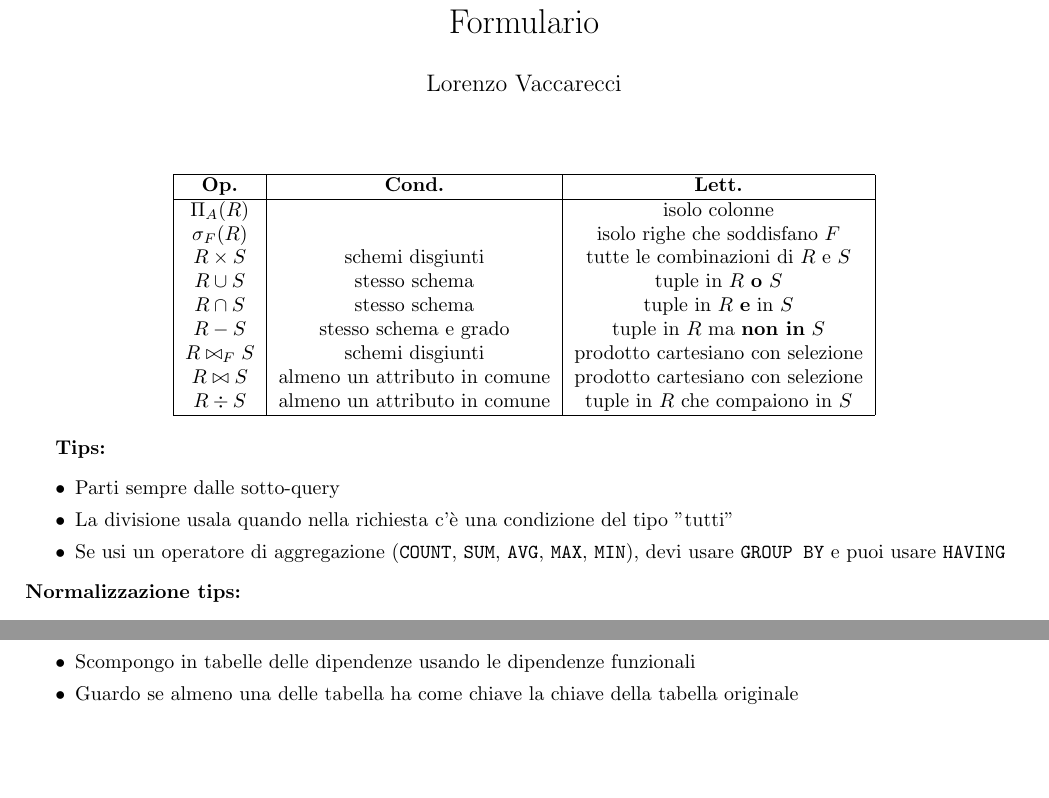
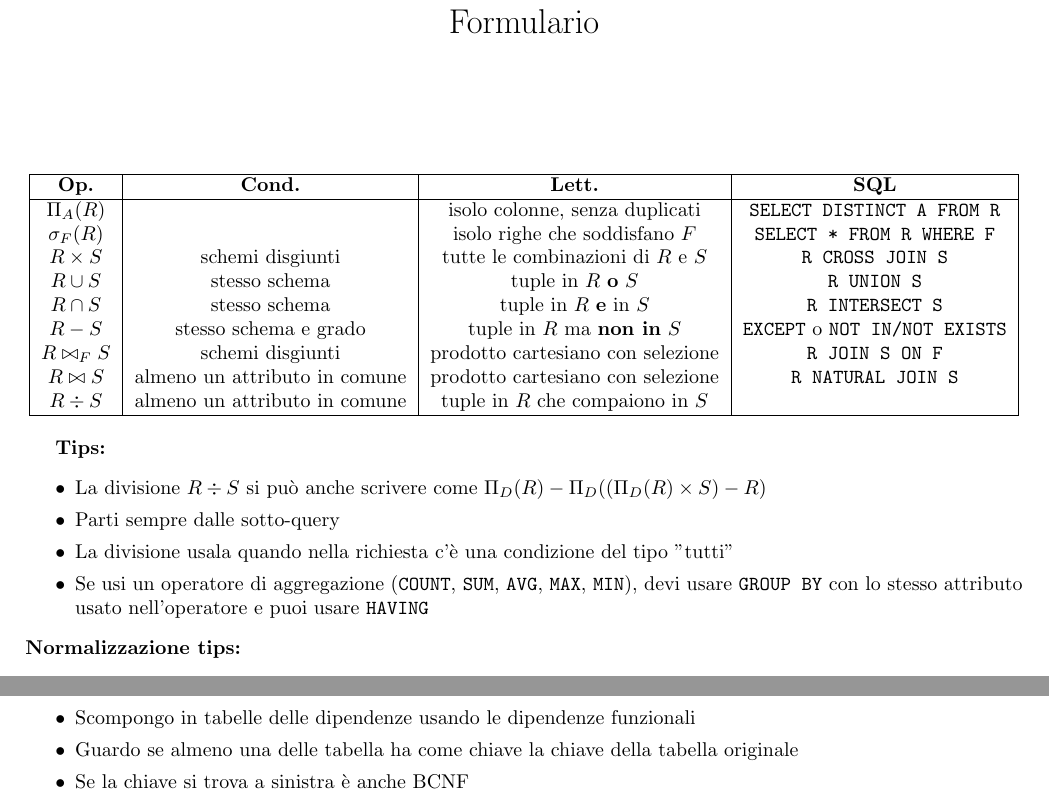
Before and after one commit to GekkeijuITA/BD, a LaTeX document (Formulario.tex): two parts of the page, joined at a grey line, cut so that both start at the same text, the shorter picture padded with empty space. Compiled offline with pdfLaTeX.

Commit message:
Modifica Formulario
Aggiunti gli equivalenti SQL degli operatori dell'algebra relazionale

```diff
--- a/Formulario.tex
+++ b/Formulario.tex
@@ -8,8 +8,6 @@
 \let\olditemize\itemize
 \renewcommand\itemize{\olditemize\setlength\itemsep{0em}}
 
-\author{Lorenzo Vaccarecci}
-
 \title{Formulario}
 \date{}
 
@@ -17,27 +15,28 @@
 \maketitle
 \begin{table}[h]
     \centering
-    \begin{tabular}{|c|c|c|}
+    \begin{tabular}{|c|c|c|c|}
         \hline
-        \textbf{Op.} & \textbf{Cond.} & \textbf{Lett.}\\
+        \textbf{Op.} & \textbf{Cond.} & \textbf{Lett.} & \textbf{SQL}\\
         \hline
-        $\Pi_{A}(R)$ &  & isolo colonne\\
-        $\sigma_{F}(R)$ &  & isolo righe che soddisfano $F$\\
-        $R \times S$ & schemi disgiunti & tutte le combinazioni di $R$ e $S$\\
-        $R \cup S$ & stesso schema & tuple in $R$ \textbf{o} $S$\\
-        $R \cap S$ & stesso schema & tuple in $R$ \textbf{e} in $S$\\
-        $R - S$ & stesso schema e grado & tuple in $R$ ma \textbf{non in} $S$\\
-        $R \bowtie_{F} S$ & schemi disgiunti & prodotto cartesiano con selezione\\
-        $R \bowtie S$ & almeno un attributo in comune & prodotto cartesiano con selezione\\
-        $R \div S$ & almeno un attributo in comune & tuple in $R$ che compaiono in $S$\\
+        $\Pi_{A}(R)$ &  & isolo colonne, senza duplicati & \texttt{SELECT DISTINCT A FROM R}\\
+        $\sigma_{F}(R)$ &  & isolo righe che soddisfano $F$ & \texttt{SELECT * FROM R WHERE F}\\
+        $R \times S$ & schemi disgiunti & tutte le combinazioni di $R$ e $S$ & \texttt{R CROSS JOIN S}\\
+        $R \cup S$ & stesso schema & tuple in $R$ \textbf{o} $S$ & \texttt{R UNION S}\\
+        $R \cap S$ & stesso schema & tuple in $R$ \textbf{e} in $S$ & \texttt{R INTERSECT S}\\
+        $R - S$ & stesso schema e grado & tuple in $R$ ma \textbf{non in} $S$ & \texttt{EXCEPT} o \texttt{NOT IN/NOT EXISTS}\\
+        $R \bowtie_{F} S$ & schemi disgiunti & prodotto cartesiano con selezione & \texttt{R JOIN S ON F}\\
+        $R \bowtie S$ & almeno un attributo in comune & prodotto cartesiano con selezione & \texttt{R NATURAL JOIN S}\\
+        $R \div S$ & almeno un attributo in comune & tuple in $R$ che compaiono in $S$ & \\
         \hline
     \end{tabular}
 \end{table}
 \textbf{Tips:}
 \begin{itemize}
+    \item La divisione $R \div S$ si può anche scrivere come $\Pi_{D}(R) - \Pi_{D}((\Pi_{D}(R)\times S)-R)$
     \item Parti sempre dalle sotto-query
     \item La divisione usala quando nella richiesta c'è una condizione del tipo "tutti"
-    \item Se usi un operatore di aggregazione (\texttt{COUNT}, \texttt{SUM}, \texttt{AVG}, \texttt{MAX}, \texttt{MIN}), devi usare \texttt{GROUP BY} e puoi usare \texttt{HAVING}
+    \item Se usi un operatore di aggregazione (\texttt{COUNT}, \texttt{SUM}, \texttt{AVG}, \texttt{MAX}, \texttt{MIN}), devi usare \texttt{GROUP BY} con lo stesso attributo usato nell'operatore e puoi usare \texttt{HAVING}
 \end{itemize}
 \textbf{Normalizzazione tips:}
 \begin{itemize}
@@ -56,5 +55,6 @@
     \end{itemize}
     \item Scompongo in tabelle delle dipendenze usando le dipendenze funzionali
     \item Guardo se almeno una delle tabella ha come chiave la chiave della tabella originale
+    \item Se la chiave si trova a sinistra è anche BCNF
 \end{itemize}
 \end{document}
```
Also changed, not shown: Formulario.pdf, 1 other file.
